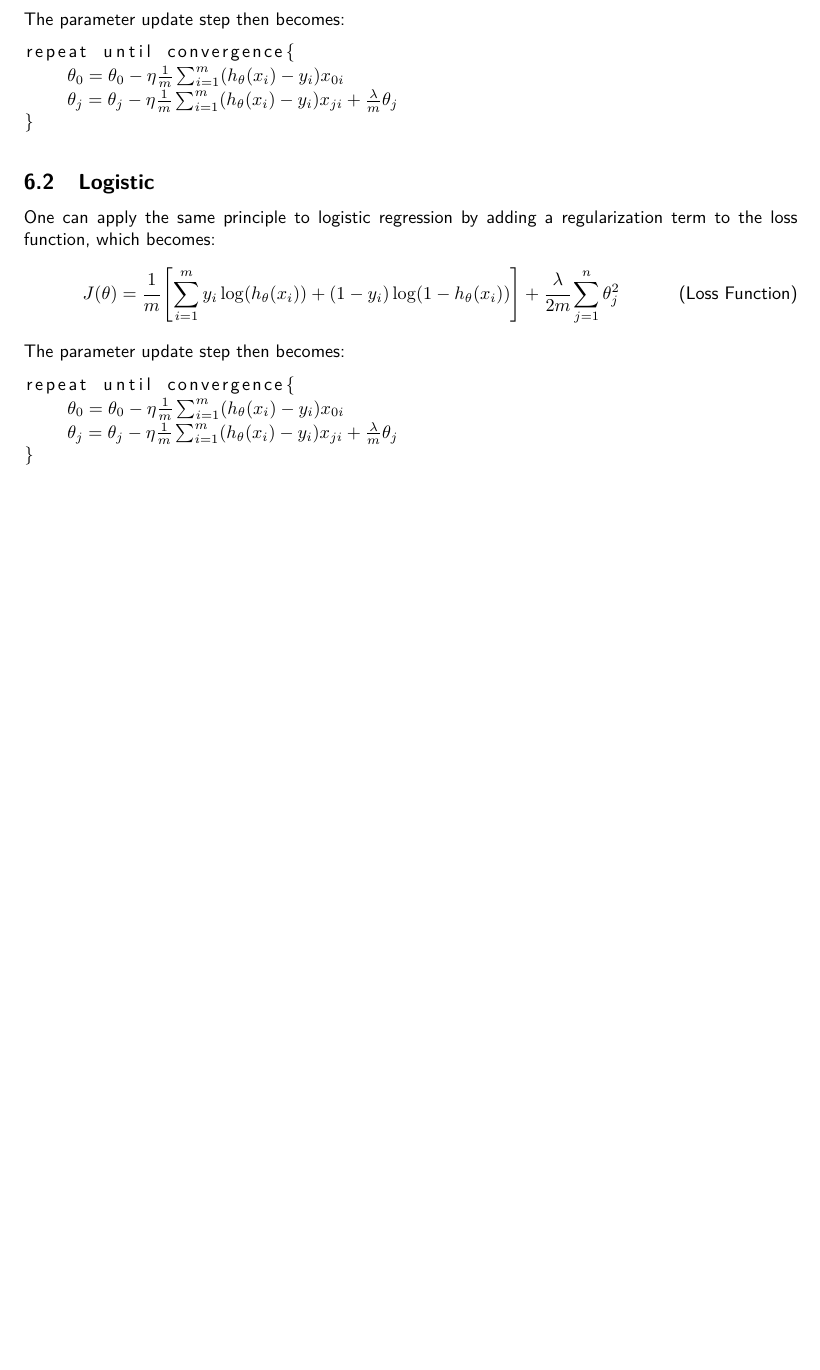
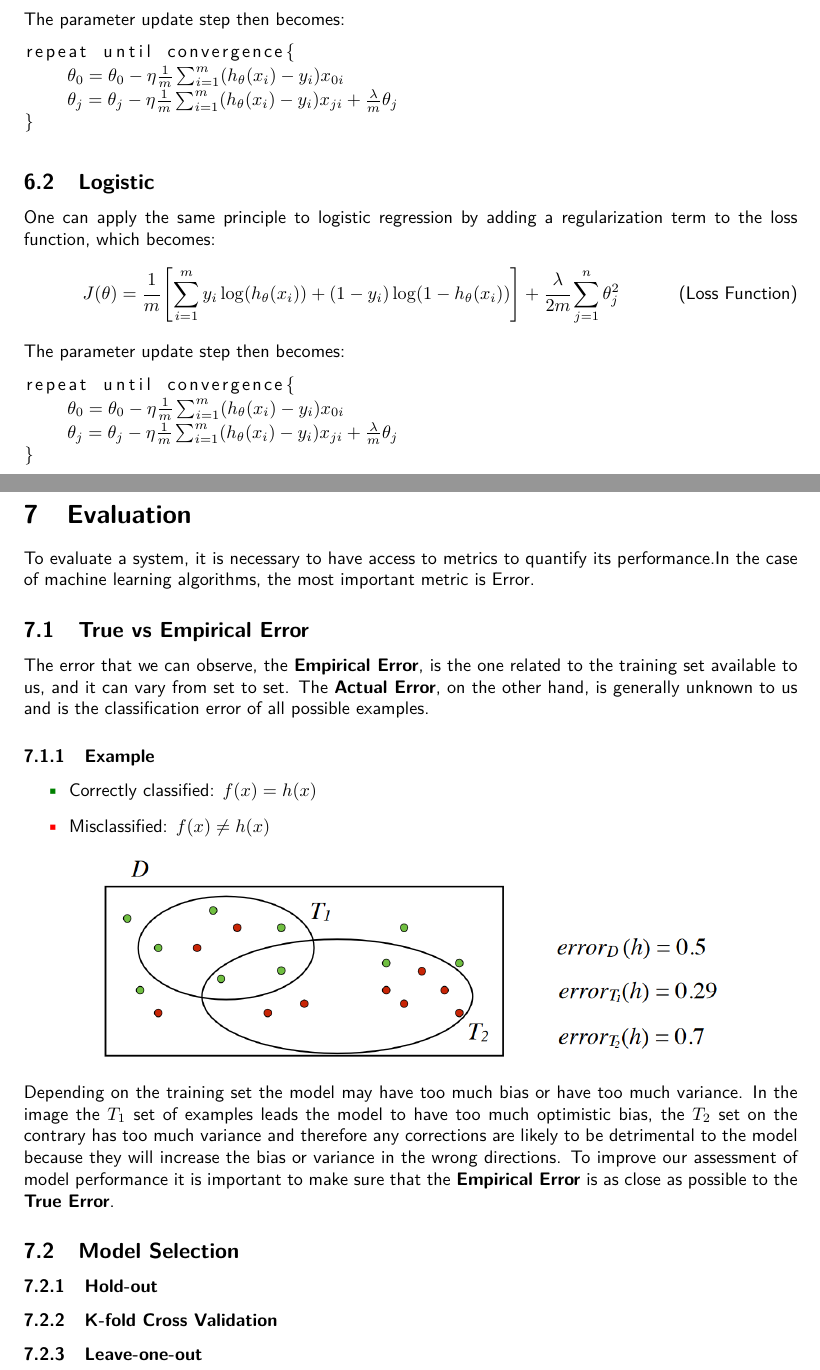
Before and after one commit to G4utama/IML, a LaTeX document (summary/IML.tex, which reads summary/Evaluation.tex, summary/packages.tex): part of page 10 of 12 before the commit and two parts of pages 10 and 11 of 13 after it, the two joined at a grey line, cut so that both start at the same text, the shorter picture padded with empty space. Compiled offline with pdfLaTeX.

Commit message:
true vs empirical error

```diff
--- /dev/null
+++ b/summary/Evaluation.tex
@@ -0,0 +1,29 @@
+\section{Evaluation}
+
+To evaluate a system, it is necessary to have access to metrics to quantify its performance.In the case of machine learning algorithms, the most important metric is Error.
+
+\subsection{True vs Empirical Error}
+The error that we can observe, the \textbf{Empirical Error}, is the one related to the training set available to us, and it can vary from set to set. The \textbf{Actual Error}, on the other hand, is generally unknown to us and is the classification error of all possible examples.
+
+\subsubsection{Example}
+\begin{itemize}
+    \item[\textcolor{green!50!black}{\textbullet}] Correctly classified: $f(x) = h(x)$
+    \item[\textcolor{red}{\textbullet}] Misclassified: $f(x) \not= h(x)$
+\end{itemize}
+\begin{center}
+    \begin{tabular}{c}
+        \includegraphics[width=0.8\textwidth]{images/Error.png}
+    \end{tabular}
+\end{center}
+Depending on the training set the model may have too much bias or have too much variance.  In the image the $T_1$ set of examples leads the model to have too much optimistic bias, the $T_2$ set on the contrary has too much variance and therefore any corrections are likely to be detrimental to the model because they will increase the bias or variance in the wrong directions.  To improve our assessment of model performance it is important to make sure that the \textbf{Empirical Error} is as close as possible to the \textbf{True Error}.
+
+\subsection{Model Selection}
+
+\subsubsection{Hold-out}
+
+\subsubsection{K-fold Cross Validation}
+
+\subsubsection{Leave-one-out}
+
+
+\newpage
--- a/summary/packages.tex
+++ b/summary/packages.tex
@@ -9,3 +9,4 @@
 \usepackage{flushend} % align
 \usepackage{amsmath} % math
 \usepackage{listings} % code
+\usepackage{xcolor} % color
```
Also changed, not shown: summary/IML.tex (+1 -1 lines), summary/IML.pdf, summary/images/Error.png (added).
